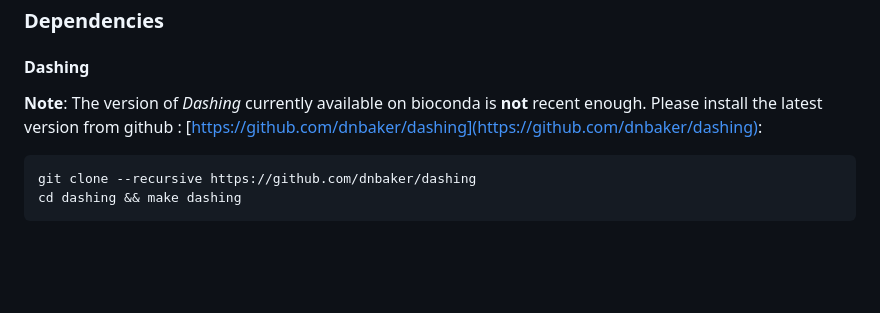
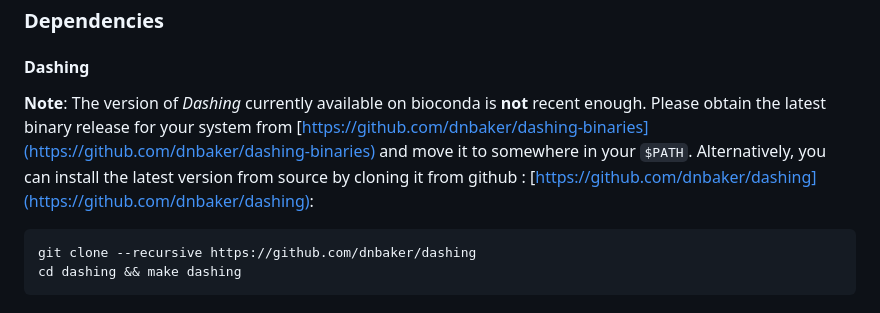
Before and after one commit to jessicabonnie/dandd, a Markdown page: README.md, the part around the change. Drawn GitHub-style; blank space fills up the shorter version.

Commit message:
Update README.md
mention dashing binary download in installation section

````diff
--- a/README.md
+++ b/README.md
@@ -11,7 +11,7 @@ alias dandd=$(pwd)/lib/dandd
 ```
 ### Dependencies
 #### Dashing
-**Note**: The version of *Dashing* currently available on bioconda is **not** recent enough. Please install the latest version from github
+**Note**: The version of *Dashing* currently available on bioconda is **not** recent enough. Please obtain the latest binary release for your system from [https://github.com/dnbaker/dashing-binaries](https://github.com/dnbaker/dashing-binaries) and move it to somewhere in your `$PATH`. Alternatively, you can install the latest version from source by cloning it from github
 : [https://github.com/dnbaker/dashing](https://github.com/dnbaker/dashing):
 ```
 git clone --recursive https://github.com/dnbaker/dashing
````
